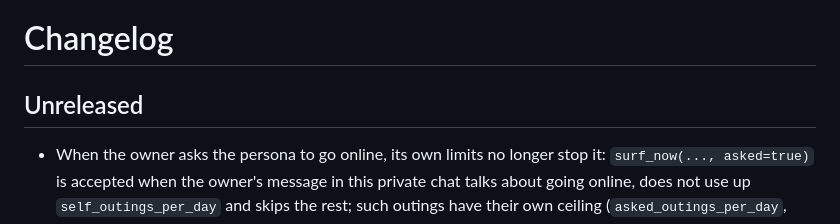
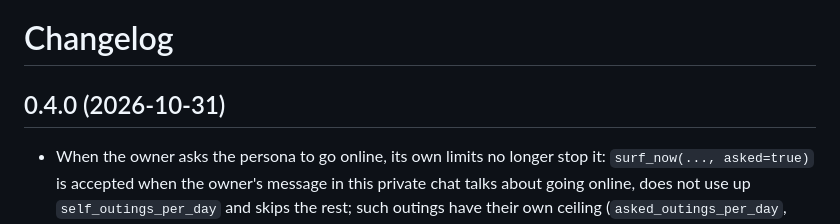
Before and after one commit to JikunLiu101/surfing-the-web, a Markdown page: CHANGELOG.md, the part around one of its changes. Drawn GitHub-style.

Commit message:
surfing-the-web 0.4.0: read what she opens
- Web pages through DeepSeek Search and Fetch; Bilibili subtitles with a QR login, or frames from the preview sheets.
- She knows what opening something gets her, and whom to ask when it breaks.
- When the owner asks her to go online, her own limits do not stop her.
- Prompt caching; Chinese settings and README in the AstrBot dashboard; an icon.

Co-Authored-By: Claude Opus 5.5 <noreply@anthropic.com>

```diff
--- a/CHANGELOG.md
+++ b/CHANGELOG.md
@@ -1,6 +1,6 @@
 # Changelog
 
-## Unreleased
+## 0.4.0 (2026-10-31)
 
 - When the owner asks the persona to go online, its own limits no longer stop it: `surf_now(..., asked=true)` is
   accepted when the owner's message in this private chat talks about going online, does not use up
```
Also changed, not shown: other parts of CHANGELOG.md (+0 -2 lines).
